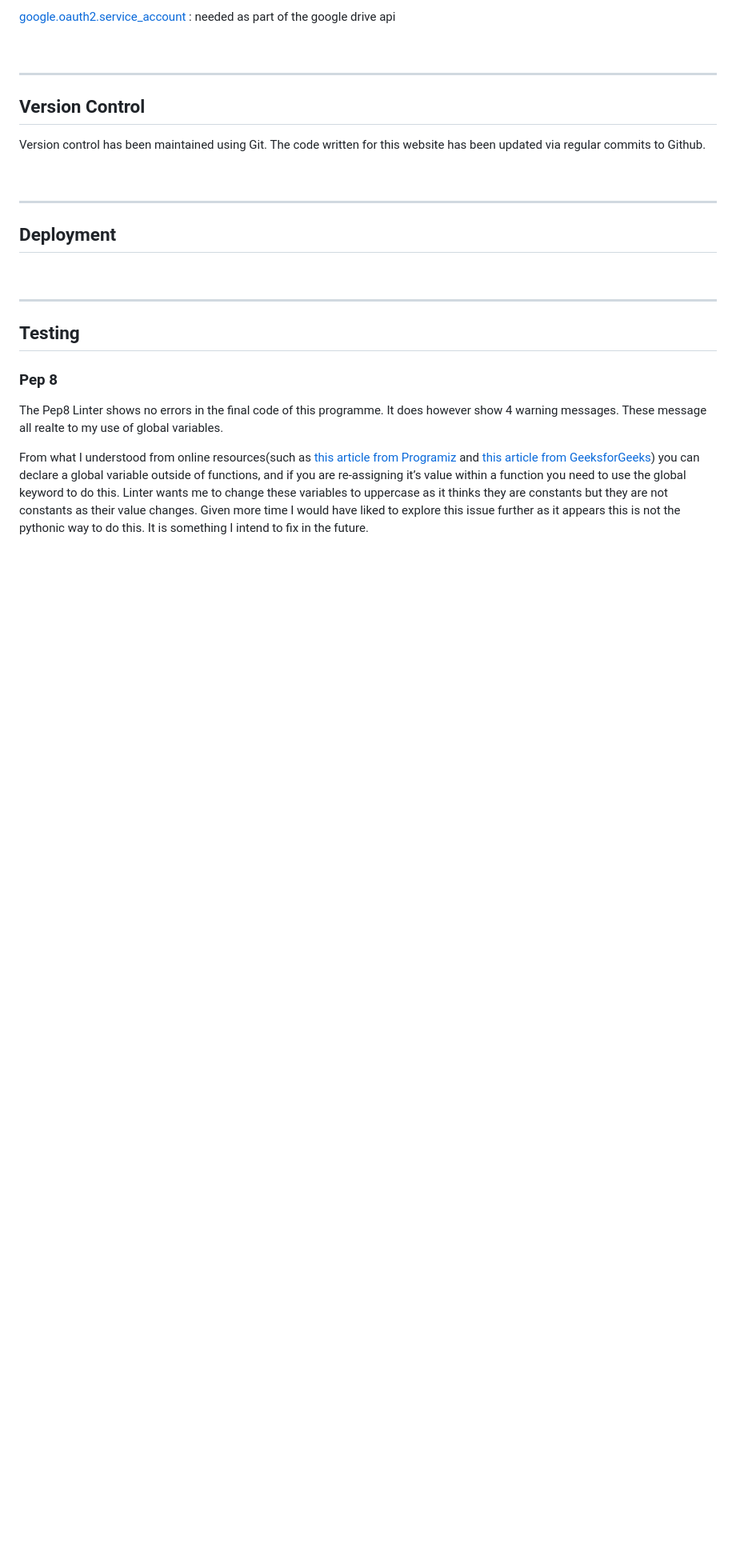
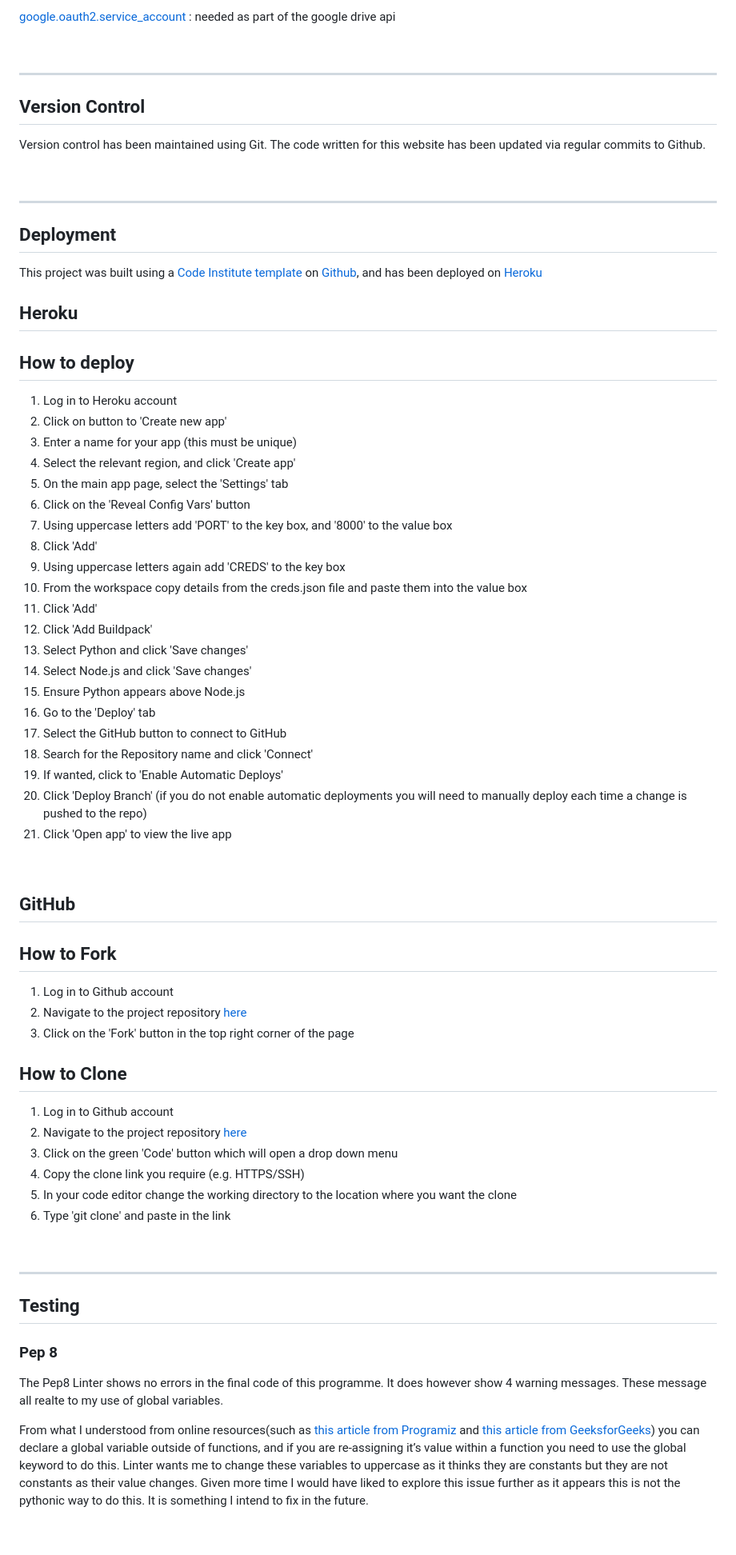
Before and after one commit to llewellynksj/fuelbot, a Markdown page: README.md, the part around the change. Shown at 80% size. Drawn GitHub-style; blank space fills up the shorter version.

Commit message:
Add deployment, forking, and cloning instructions to readme

```diff
--- a/README.md
+++ b/README.md
@@ -274,6 +274,48 @@ Version control has been maintained using Git. The code written for this website
 ----
 
 ## Deployment
+This project was built using a [Code Institute template](https://github.com/Code-Institute-Org/python-essentials-template) on [Github](https://github.com/), and has been deployed on [Heroku](https://www.heroku.com/)
+
+## Heroku
+## How to deploy
+1. Log in to Heroku account
+2. Click on button to 'Create new app'
+3. Enter a name for your app (this must be unique)
+4. Select the relevant region, and click 'Create app'
+5. On the main app page, select the 'Settings' tab
+6. Click on the 'Reveal Config Vars' button
+7. Using uppercase letters add 'PORT' to the key box, and '8000' to the value box
+8. Click 'Add'
+9. Using uppercase letters again add 'CREDS' to the key box
+10. From the workspace copy details from the creds.json file and paste them into the value box
+11. Click 'Add'
+12. Click 'Add Buildpack'
+13. Select Python and click 'Save changes'
+14. Select Node.js and click 'Save changes'
+15. Ensure Python appears above Node.js
+16. Go to the 'Deploy' tab
+17. Select the GitHub button to connect to GitHub
+18. Search for the Repository name and click 'Connect'
+19. If wanted, click to 'Enable Automatic Deploys'
+20. Click 'Deploy Branch' (if you do not enable automatic deployments you will need to manually deploy each time a change is pushed to the repo)
+21. Click 'Open app' to view the live app
+
+
+<br>
+
+## GitHub
+## How to Fork
+1. Log in to Github account
+2. Navigate to the project repository [here](https://github.com/llewellynksj/kitchen-catastrophe)
+3. Click on the 'Fork' button in the top right corner of the page
+
+## How to Clone
+1. Log in to Github account
+2. Navigate to the project repository [here](https://github.com/llewellynksj/kitchen-catastrophe)
+3. Click on the green 'Code' button which will open a drop down menu
+4. Copy the clone link you require (e.g. HTTPS/SSH)
+5. In your code editor change the working directory to the location where you want the clone
+6. Type 'git clone' and paste in the link
 
 <br>
 
```
